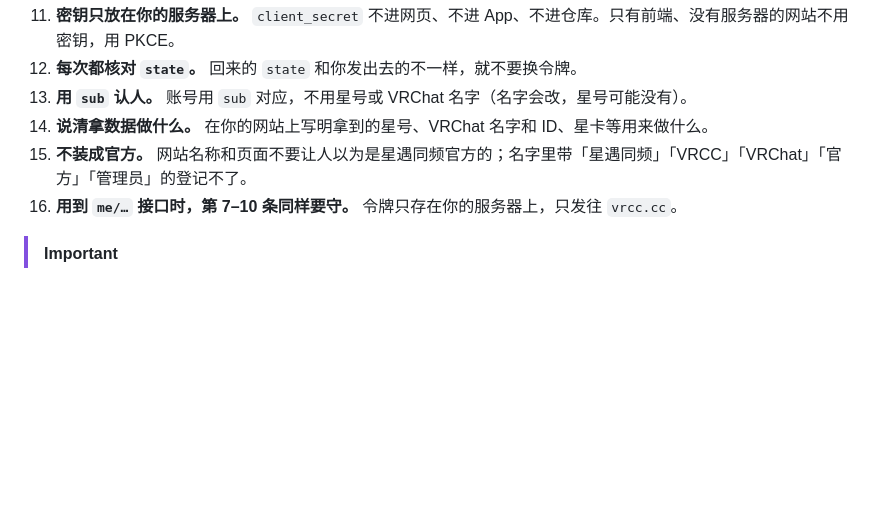
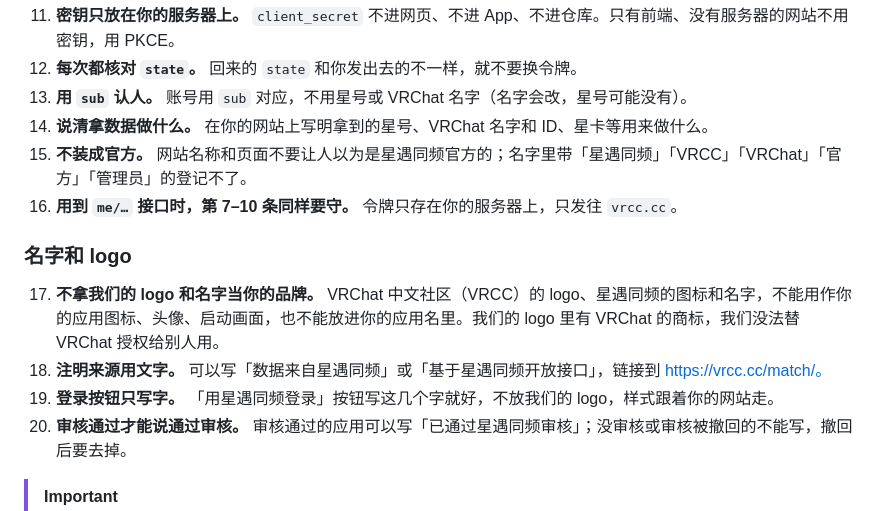
Before and after one commit to Duogeyu/xingyu-tongpin-api, a Markdown page: README.md, the part around the change. Drawn GitHub-style; blank space fills up the shorter version.

Commit message:
使用要求：名字和 logo
Co-Authored-By: Claude Opus 5.5 <noreply@anthropic.com>

```diff
--- a/README.md
+++ b/README.md
@@ -103,6 +103,13 @@
 14. **说清拿数据做什么。** 在你的网站上写明拿到的星号、VRChat 名字和 ID、星卡等用来做什么。
 15. **不装成官方。** 网站名称和页面不要让人以为是星遇同频官方的；名字里带「星遇同频」「VRCC」「VRChat」「官方」「管理员」的登记不了。
 16. **用到 `me/…` 接口时，第 7–10 条同样要守。** 令牌只存在你的服务器上，只发往 `vrcc.cc`。
+
+### 名字和 logo
+
+17. **不拿我们的 logo 和名字当你的品牌。** VRChat 中文社区（VRCC）的 logo、星遇同频的图标和名字，不能用作你的应用图标、头像、启动画面，也不能放进你的应用名里。我们的 logo 里有 VRChat 的商标，我们没法替 VRChat 授权给别人用。
+18. **注明来源用文字。** 可以写「数据来自星遇同频」或「基于星遇同频开放接口」，链接到 https://vrcc.cc/match/。
+19. **登录按钮只写字。** 「用星遇同频登录」按钮写这几个字就好，不放我们的 logo，样式跟着你的网站走。
+20. **审核通过才能说通过审核。** 审核通过的应用可以写「已通过星遇同频审核」；没审核或审核被撤回的不能写，撤回后要去掉。
 
 > [!IMPORTANT]
 > 我们可以随时停用某个标识或网站，接口也可能调整；要改的地方会提前写在本仓库的 [CHANGELOG](CHANGELOG.md)。设备授权时玩家先看到客户端的名字再点同意；用旧的连接码连上时，星遇同频会发一条站内通知，写明是哪个客户端。网页「我的资料 → 第三方客户端」列出玩家连着的所有客户端和登录过的网站，每个都能单独断开。
```
Also changed, not shown: CHANGELOG.md (+4 -0 lines).
